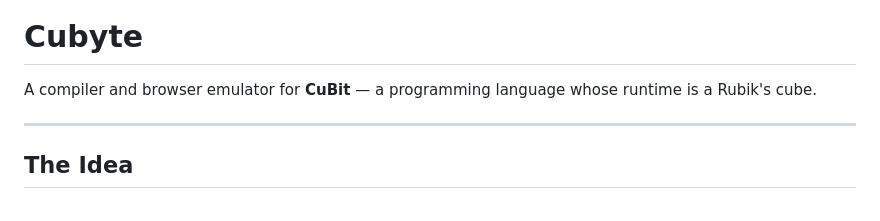
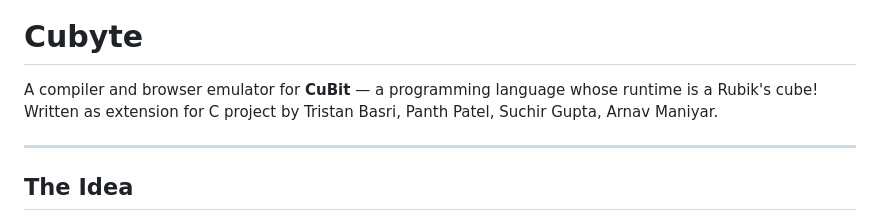
Before and after one commit to Not-TNB/cubyte, a Markdown page: README.md, the part around the change. GitHub-like rendering.

Commit message:
Update README.md
Added our names

```diff
--- a/README.md
+++ b/README.md
@@ -2,7 +2,8 @@
 
 # Cubyte
 
-A compiler and browser emulator for **CuBit** — a programming language whose runtime is a Rubik's cube.
+A compiler and browser emulator for **CuBit** — a programming language whose runtime is a Rubik's cube!
+Written as extension for C project by Tristan Basri, Panth Patel, Suchir Gupta, Arnav Maniyar.
 
 ---
 
```
